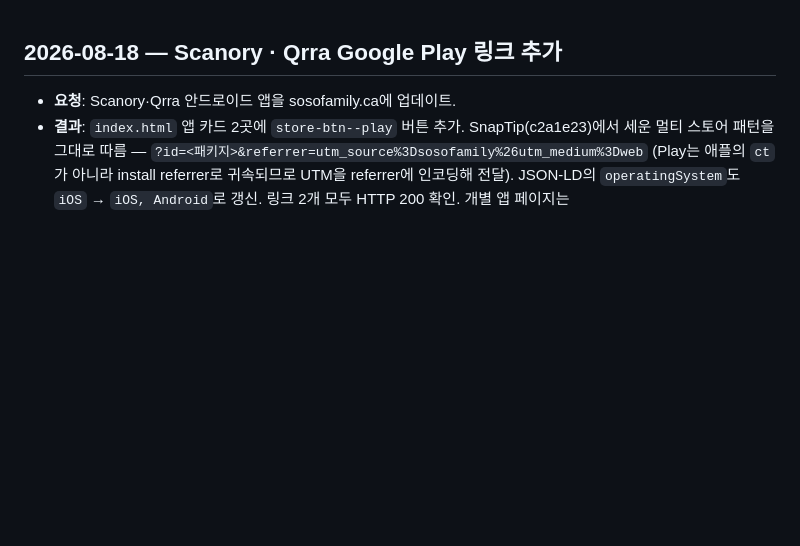
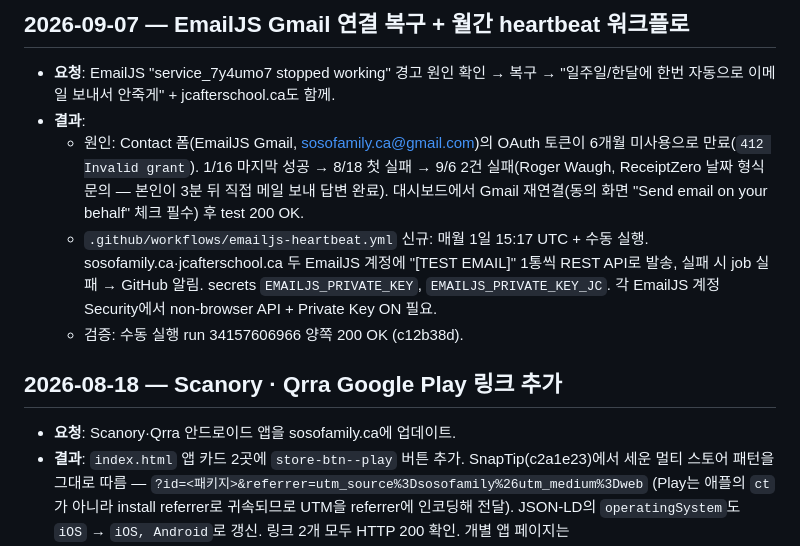
Before and after one commit to daiyongg-kim/sosofamily, a Markdown page: worklog.md, the part around the change. Drawn GitHub-style; blank space fills up the shorter version.

Commit message:
docs: record the EmailJS outage and the heartbeat workflow
Co-Authored-By: Claude Fable 5.1 <noreply@anthropic.com>
Claude-Session: https://claude.ai/code/session_012KnkSH4N9C7iSNmn6UUgBr

```diff
--- a/worklog.md
+++ b/worklog.md
@@ -1,3 +1,11 @@
+## 2026-09-07 — EmailJS Gmail 연결 복구 + 월간 heartbeat 워크플로
+
+- **요청**: EmailJS "service_7y4umo7 stopped working" 경고 원인 확인 → 복구 → "일주일/한달에 한번 자동으로 이메일 보내서 안죽게" + jcafterschool.ca도 함께.
+- **결과**:
+  - 원인: Contact 폼(EmailJS Gmail, sosofamily.ca@gmail.com)의 OAuth 토큰이 6개월 미사용으로 만료(`412 Invalid grant`). 1/16 마지막 성공 → 8/18 첫 실패 → 9/6 2건 실패(Roger Waugh, ReceiptZero 날짜 형식 문의 — 본인이 3분 뒤 직접 메일 보내 답변 완료). 대시보드에서 Gmail 재연결(동의 화면 "Send email on your behalf" 체크 필수) 후 test 200 OK.
+  - `.github/workflows/emailjs-heartbeat.yml` 신규: 매월 1일 15:17 UTC + 수동 실행. sosofamily.ca·jcafterschool.ca 두 EmailJS 계정에 "[TEST EMAIL]" 1통씩 REST API로 발송, 실패 시 job 실패 → GitHub 알림. secrets `EMAILJS_PRIVATE_KEY`, `EMAILJS_PRIVATE_KEY_JC`. 각 EmailJS 계정 Security에서 non-browser API + Private Key ON 필요.
+  - 검증: 수동 실행 run 34157606966 양쪽 200 OK (c12b38d).
+
 ## 2026-08-18 — Scanory · Qrra Google Play 링크 추가
 
 - **요청**: Scanory·Qrra 안드로이드 앱을 sosofamily.ca에 업데이트.
```
